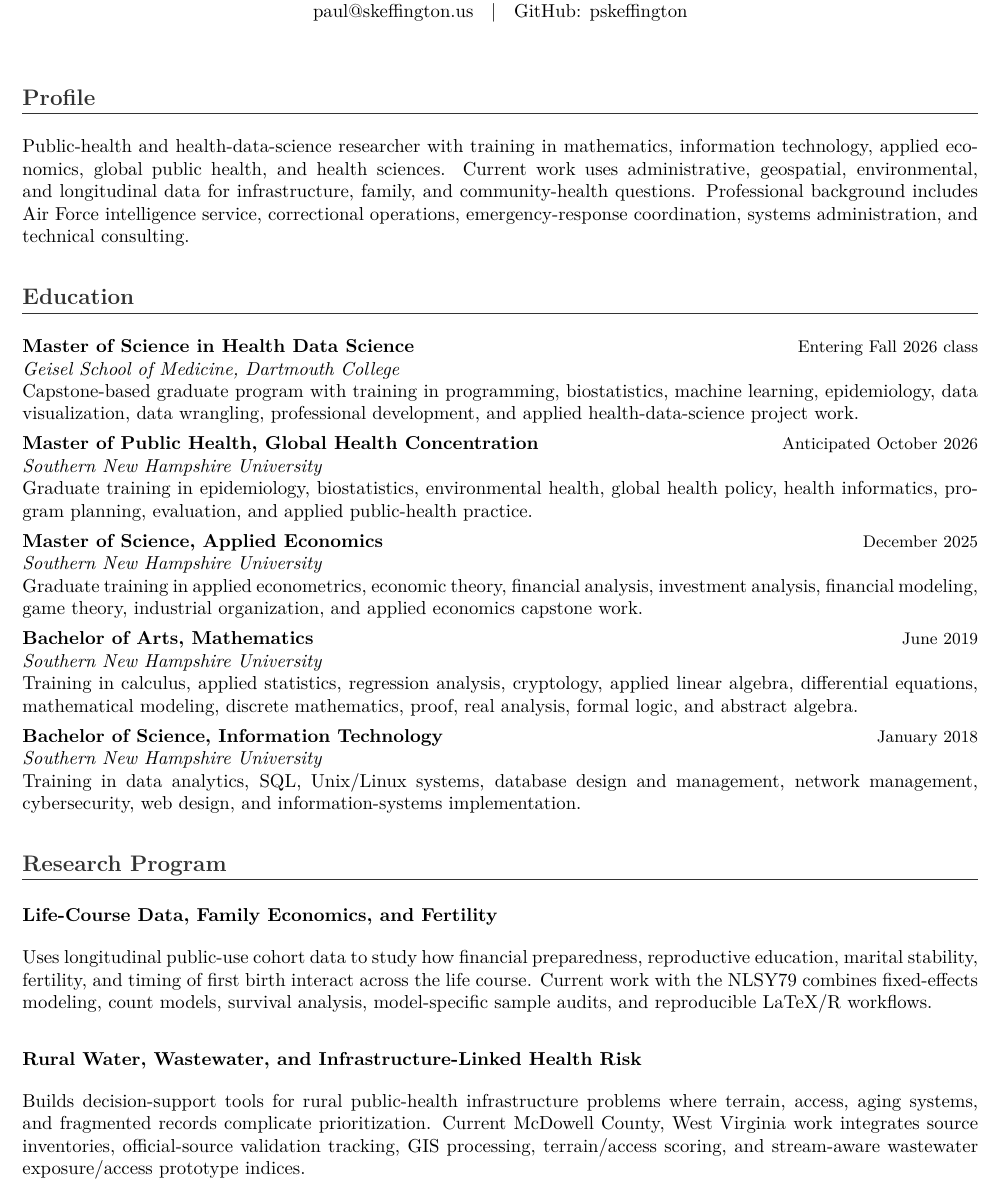
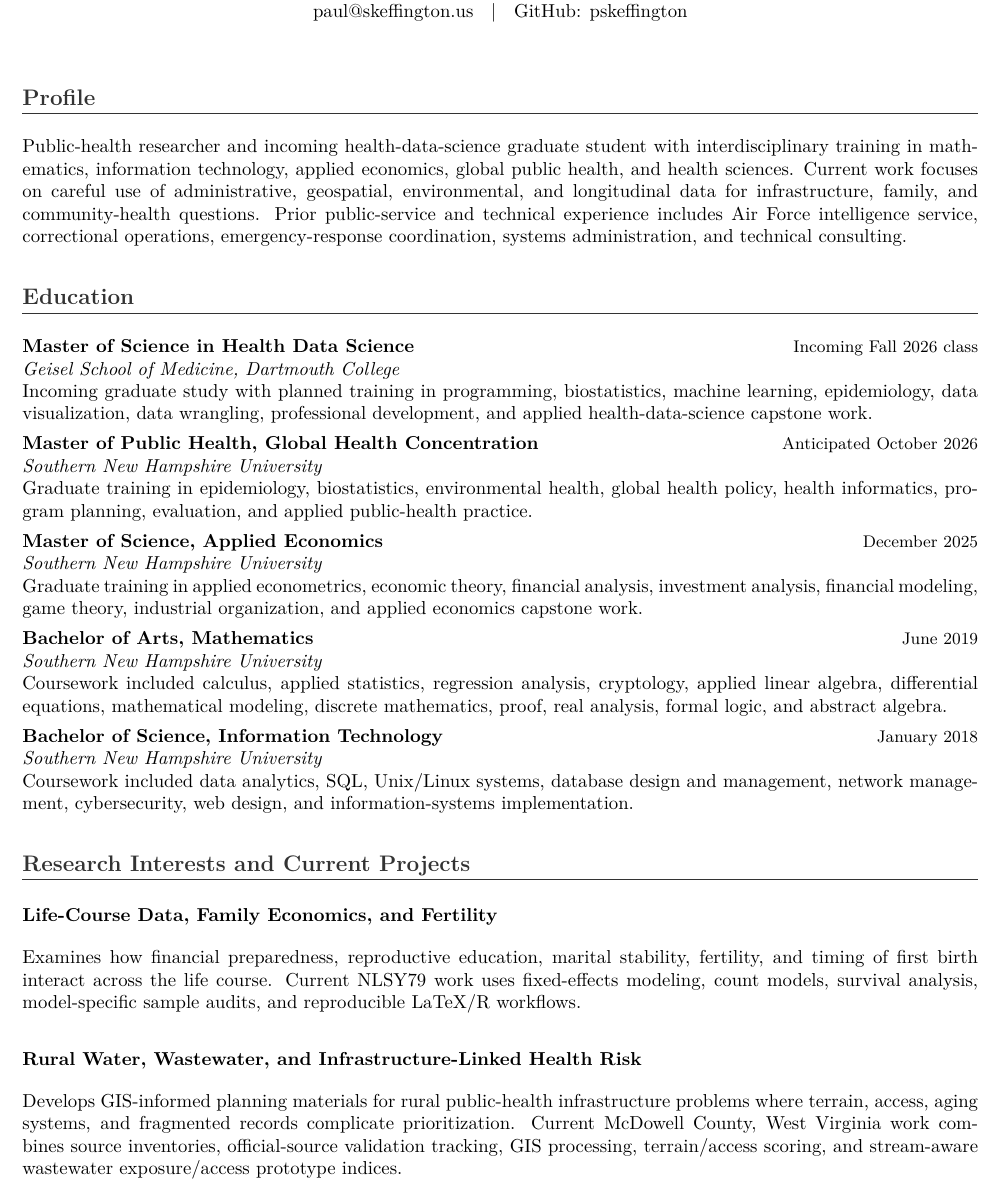
Before and after one commit to pskeffington/CV-Public-Facing, a LaTeX CV (cv/academic_cv_public.tex): part of page 1 of 2, cut so that both start at the same text. Compiled offline with pdfLaTeX.

Commit message:
Refine public academic CV for measured Dartmouth-facing tone

```diff
--- a/cv/academic_cv_public.tex
+++ b/cv/academic_cv_public.tex
@@ -31,12 +31,12 @@
 \vspace{4pt}
 
 \section*{Profile}
-Public-health and health-data-science researcher with training in mathematics, information technology, applied economics, global public health, and health sciences. Current work uses administrative, geospatial, environmental, and longitudinal data for infrastructure, family, and community-health questions. Professional background includes Air Force intelligence service, correctional operations, emergency-response coordination, systems administration, and technical consulting.
+Public-health researcher and incoming health-data-science graduate student with interdisciplinary training in mathematics, information technology, applied economics, global public health, and health sciences. Current work focuses on careful use of administrative, geospatial, environmental, and longitudinal data for infrastructure, family, and community-health questions. Prior public-service and technical experience includes Air Force intelligence service, correctional operations, emergency-response coordination, systems administration, and technical consulting.
 
 \section*{Education}
-\cvrole{Master of Science in Health Data Science}{Entering Fall 2026 class}
+\cvrole{Master of Science in Health Data Science}{Incoming Fall 2026 class}
 \cvplace{Geisel School of Medicine, Dartmouth College}
-Capstone-based graduate program with training in programming, biostatistics, machine learning, epidemiology, data visualization, data wrangling, professional development, and applied health-data-science project work.
+Incoming graduate study with planned training in programming, biostatistics, machine learning, epidemiology, data visualization, data wrangling, professional development, and applied health-data-science capstone work.
 
 \cvrole{Master of Public Health, Global Health Concentration}{Anticipated October 2026}
 \cvplace{Southern New Hampshire University}
@@ -48,17 +48,17 @@ Graduate training in applied econometrics, economic theory, financial analysis,
 
 \cvrole{Bachelor of Arts, Mathematics}{June 2019}
 \cvplace{Southern New Hampshire University}
-Training in calculus, applied statistics, regression analysis, cryptology, applied linear algebra, differential equations, mathematical modeling, discrete mathematics, proof, real analysis, formal logic, and abstract algebra.
+Coursework included calculus, applied statistics, regression analysis, cryptology, applied linear algebra, differential equations, mathematical modeling, discrete mathematics, proof, real analysis, formal logic, and abstract algebra.
 
 \cvrole{Bachelor of Science, Information Technology}{January 2018}
 \cvplace{Southern New Hampshire University}
-Training in data analytics, SQL, Unix/Linux systems, database design and management, network management, cybersecurity, web design, and information-systems implementation.
+Coursework included data analytics, SQL, Unix/Linux systems, database design and management, network management, cybersecurity, web design, and information-systems implementation.
 
-\section*{Research Program}
+\section*{Research Interests and Current Projects}
 \subsection*{Life-Course Data, Family Economics, and Fertility}
-Uses longitudinal public-use cohort data to study how financial preparedness, reproductive education, marital stability, fertility, and timing of first birth interact across the life course. Current work with the NLSY79 combines fixed-effects modeling, count models, survival analysis, model-specific sample audits, and reproducible LaTeX/R workflows.
+Examines how financial preparedness, reproductive education, marital stability, fertility, and timing of first birth interact across the life course. Current NLSY79 work uses fixed-effects modeling, count models, survival analysis, model-specific sample audits, and reproducible LaTeX/R workflows.
 
 \subsection*{Rural Water, Wastewater, and Infrastructure-Linked Health Risk}
-Builds decision-support tools for rural public-health infrastructure problems where terrain, access, aging systems, and fragmented records complicate prioritization. Current McDowell County, West Virginia work integrates source inventories, official-source validation tracking, GIS processing, terrain/access scoring, and stream-aware wastewater exposure/access prototype indices.
+Develops GIS-informed planning materials for rural public-health infrastructure problems where terrain, access, aging systems, and fragmented records complicate prioritization. Current McDowell County, West Virginia work combines source inventories, official-source validation tracking, GIS processing, terrain/access scoring, and stream-aware wastewater exposure/access prototype indices.
 
 \subsection*{Humanitarian WASH and Health-System Disruption}
```
Also changed, not shown: cv/academic_cv_public.tex (16 more changed lines).
